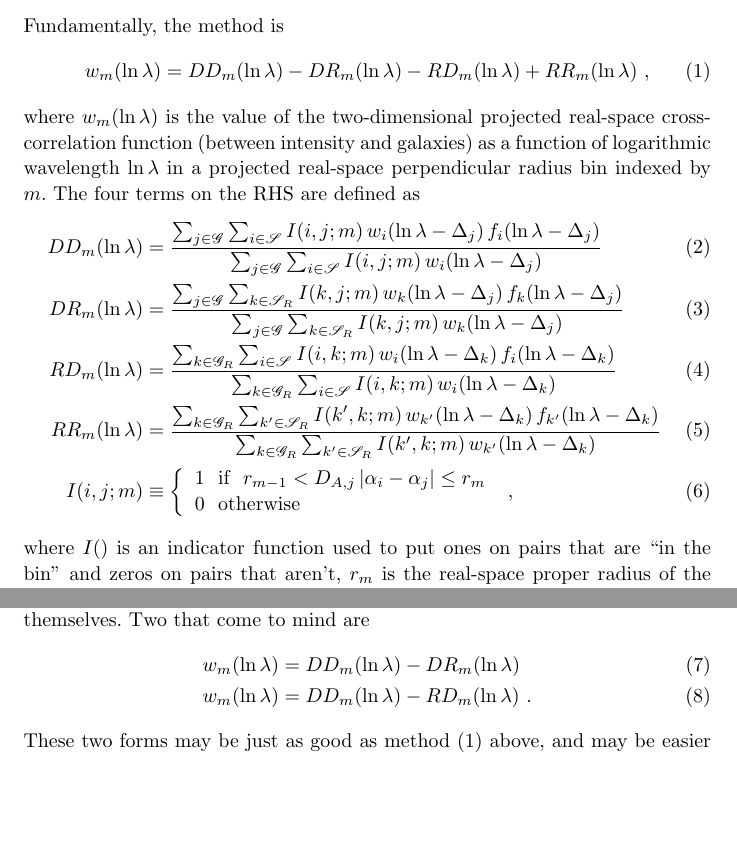
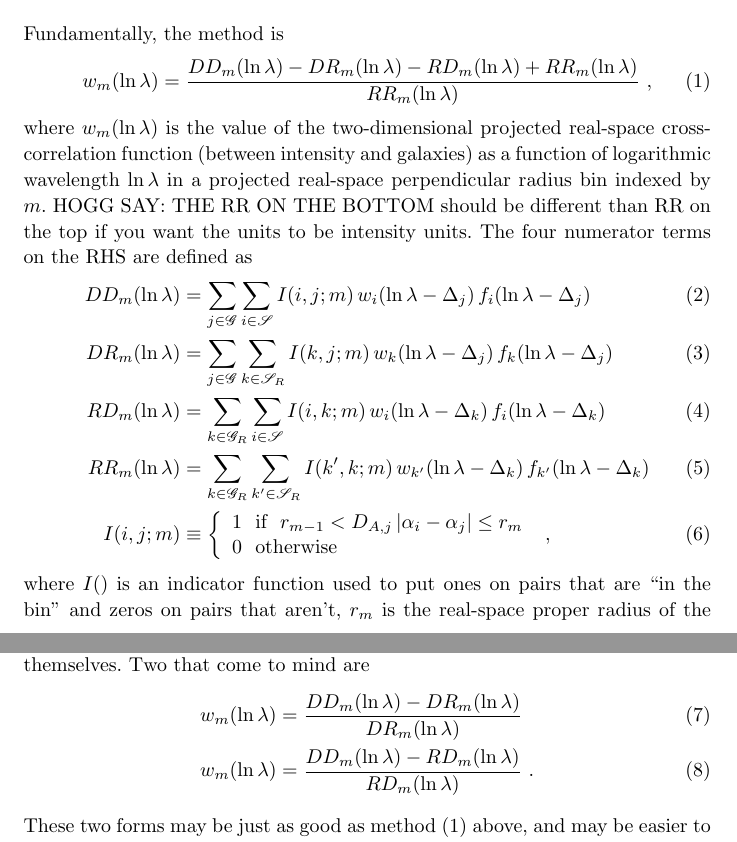
Before and after one commit to davidwhogg/GalaxyIntensityCCF, a LaTeX document (main.tex): two parts of pages 3 and 4 of 5, joined at a grey line, cut so that both start at the same text, the shorter picture padded with empty space. Compiled offline with pdfLaTeX.

Commit message:
Updates from Overleaf

```diff
--- a/main.tex
+++ b/main.tex
@@ -81,23 +81,20 @@ In addition, we will assume that the background cosmological model is known prec
 \section{Methods and results}\label{sec:method}
 Fundamentally, the method is
 \begin{align}
-    w_m(\ln\lambda) &= DD_m(\ln\lambda) - DR_m(\ln\lambda) - RD_m(\ln\lambda) + RR_m(\ln\lambda) ~,\label{eq:ls}
+    w_m(\ln\lambda) &= \frac{DD_m(\ln\lambda) - DR_m(\ln\lambda) - RD_m(\ln\lambda) + RR_m(\ln\lambda)}{RR_m(\ln\lambda)} ~,\label{eq:ls}
 \end{align}
 where $w_m(\ln\lambda)$ is the value of the two-dimensional projected real-space cross-correlation function (between intensity and galaxies) as a function of logarithmic wavelength $\ln\lambda$ in a projected real-space perpendicular radius bin indexed by $m$.
-The four terms on the RHS are defined as
+HOGG SAY: THE RR ON THE BOTTOM should be different than RR on the top if you want the units to be intensity units.
+The four numerator terms on the RHS are defined as
 \begin{align}
-    DD_m(\ln\lambda) &= \frac{%
-    \sum_{j\in\set{G}}\sum_{i\in\set{S}} I(i,j;m)\,w_i(\ln\lambda-\Delta_j)\,f_i(\ln\lambda-\Delta_j)}{%
-    \sum_{j\in\set{G}}\sum_{i\in\set{S}} I(i,j;m)\,w_i(\ln\lambda-\Delta_j)} \\
-    DR_m(\ln\lambda) &= \frac{%
-    \sum_{j\in\set{G}}\sum_{k\in\set{S}_R} I(k,j;m)\,w_k(\ln\lambda-\Delta_j)\,f_k(\ln\lambda-\Delta_j)}{%
-    \sum_{j\in\set{G}}\sum_{k\in\set{S}_R} I(k,j;m)\,w_k(\ln\lambda-\Delta_j)} \\
-    RD_m(\ln\lambda) &= \frac{%
-    \sum_{k\in\set{G}_R}\sum_{i\in\set{S}} I(i,k;m)\,w_i(\ln\lambda-\Delta_k)\,f_i(\ln\lambda-\Delta_k)}{%
-    \sum_{k\in\set{G}_R}\sum_{i\in\set{S}} I(i,k;m)\,w_i(\ln\lambda-\Delta_k)} \\
-    RR_m(\ln\lambda) &= \frac{%
-    \sum_{k\in\set{G}_R}\sum_{k'\in\set{S}_R} I(k',k;m)\,w_{k'}(\ln\lambda-\Delta_k)\,f_{k'}(\ln\lambda-\Delta_k)}{%
-    \sum_{k\in\set{G}_R}\sum_{k'\in\set{S}_R} I(k',k;m)\,w_{k'}(\ln\lambda-\Delta_k)} \\
+    DD_m(\ln\lambda) &=
+    \sum_{j\in\set{G}}\sum_{i\in\set{S}} I(i,j;m)\,w_i(\ln\lambda-\Delta_j)\,f_i(\ln\lambda-\Delta_j) \\
+    DR_m(\ln\lambda) &=
+    \sum_{j\in\set{G}}\sum_{k\in\set{S}_R} I(k,j;m)\,w_k(\ln\lambda-\Delta_j)\,f_k(\ln\lambda-\Delta_j) \\
+    RD_m(\ln\lambda) &=
+    \sum_{k\in\set{G}_R}\sum_{i\in\set{S}} I(i,k;m)\,w_i(\ln\lambda-\Delta_k)\,f_i(\ln\lambda-\Delta_k) \\
+    RR_m(\ln\lambda) &=
+    \sum_{k\in\set{G}_R}\sum_{k'\in\set{S}_R} I(k',k;m)\,w_{k'}(\ln\lambda-\Delta_k)\,f_{k'}(\ln\lambda-\Delta_k) \\
     I(i,j;m) &\equiv\left\{\begin{array}{l}1~~\text{if}~~r_{m-1}<D_{A,j}\,|\alpha_i-\alpha_j|\leq r_m \\ 0~~\text{otherwise}\end{array}\right.~,
 \end{align}
 where
@@ -127,7 +124,7 @@ It might also bias it, at least slightly?
 If you think about the estimated cross-correlation function $w_m(\ln\lambda)$ as a kind of mean spectrum of untargeted galaxies that are correlated with the targeted galaxies in the galaxy set, then other forms or estimators for $w_m(\ln\lambda)$ suggest themselves.
 Two that come to mind are
 \begin{align}
-    w_m(\ln\lambda) &= DD_m(\ln\lambda) - DR_m(\ln\lambda) \\
-    w_m(\ln\lambda) &= DD_m(\ln\lambda) - RD_m(\ln\lambda) ~.
+    w_m(\ln\lambda) &= \frac{DD_m(\ln\lambda) - DR_m(\ln\lambda)}{DR_m(\ln\lambda)} \\
+    w_m(\ln\lambda) &= \frac{DD_m(\ln\lambda) - RD_m(\ln\lambda)}{RD_m(\ln\lambda)} ~.
 \end{align}
 These two forms may be just as good as method \eqref{eq:ls} above, and may be easier to compute for various pragmatic reasons.
```
Also changed, not shown: main.tex (1 more changed lines).
